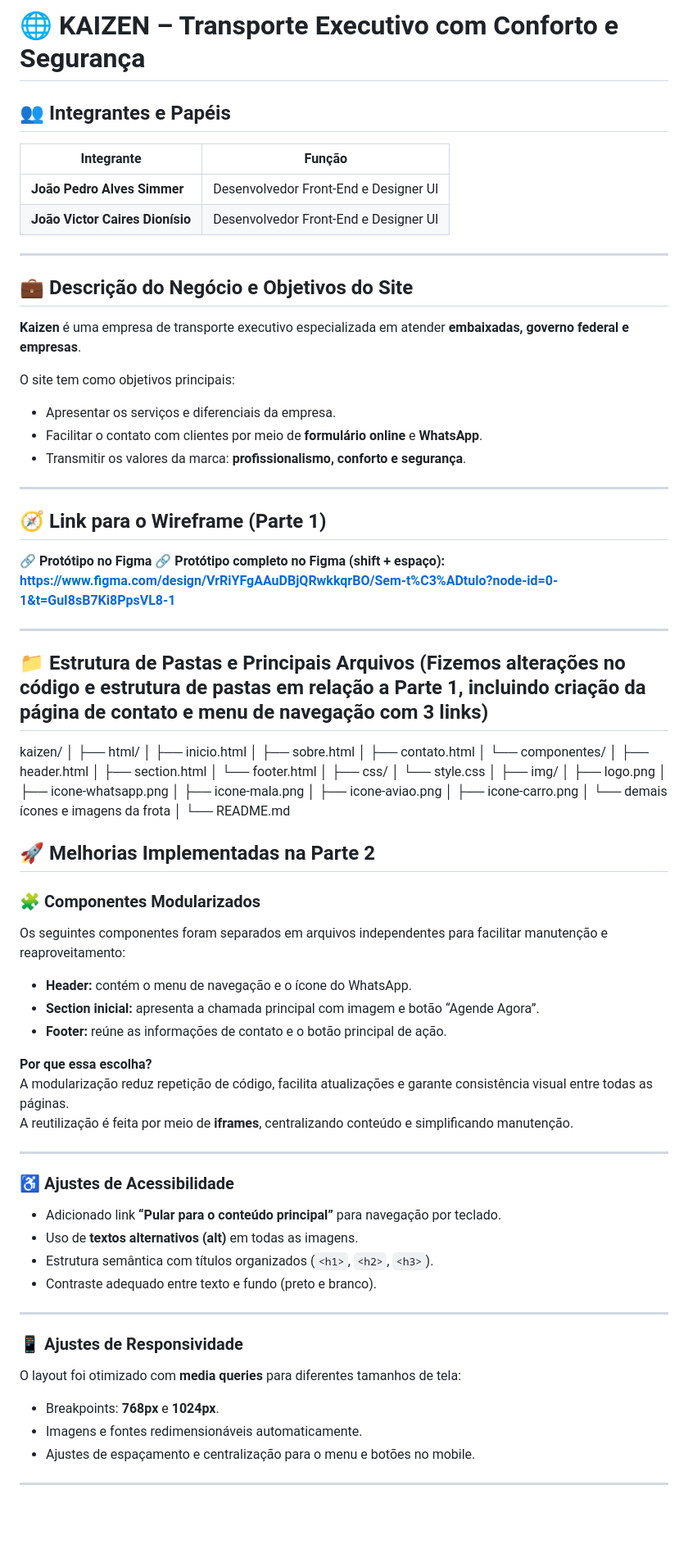
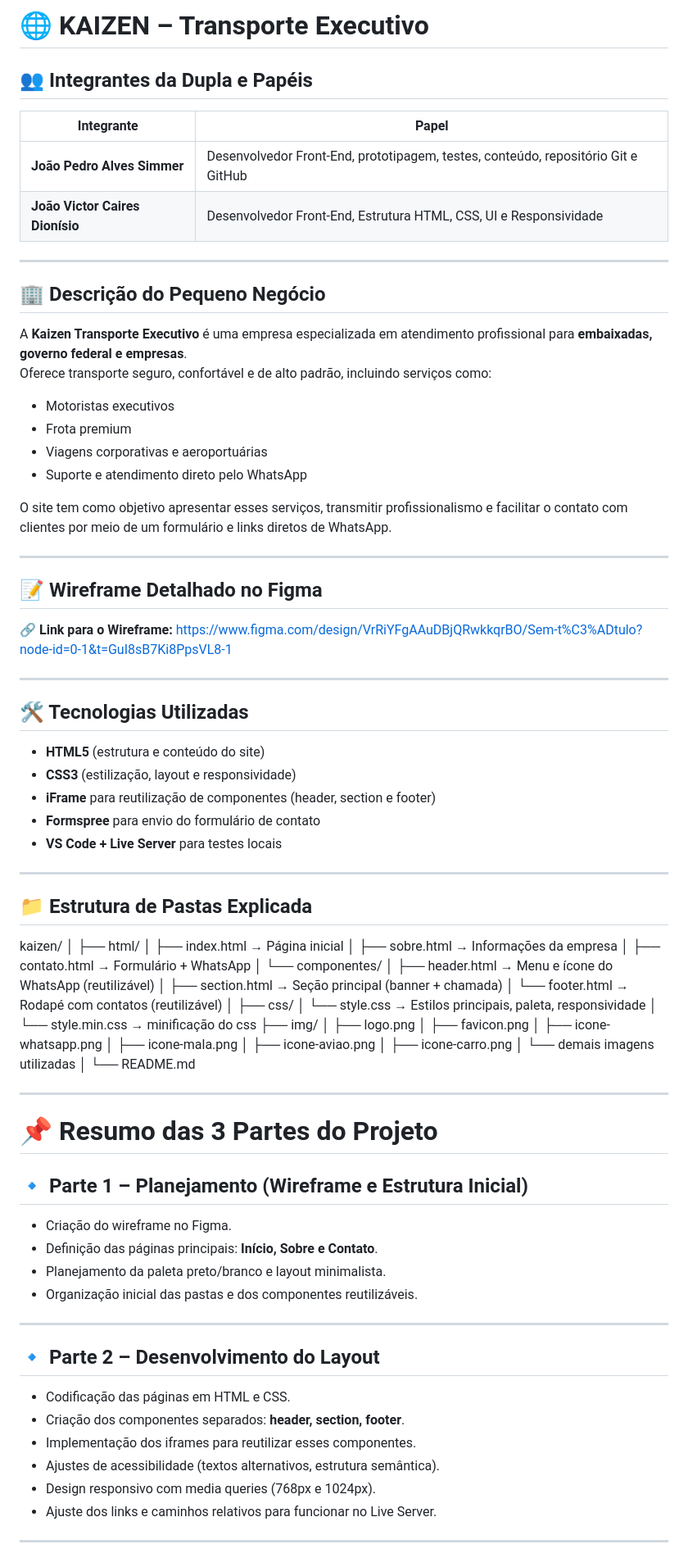
Before and after one commit to joaopsimmer02-creator/kaizen, a Markdown page: README.md, the part around one of its changes. Shown at 82% size. GitHub-like rendering; blank space fills up the shorter version.

Commit message:
Revise README.md com informações atualizadas
Atualiza informações sobre a equipe, descrição do negócio e tecnologias utilizadas. Melhora a estrutura do README.md com seções mais claras e detalhadas.

```diff
--- a/README.md
+++ b/README.md
@@ -1,83 +1,86 @@
-# 🌐 KAIZEN – Transporte Executivo com Conforto e Segurança
+# 🌐 KAIZEN – Transporte Executivo
 
-## 👥 Integrantes e Papéis
-| Integrante | Função |
-|-------------|--------|
-| **João Pedro Alves Simmer** | Desenvolvedor Front-End e Designer UI |
-| **João Victor Caires Dionísio** | Desenvolvedor Front-End e Designer UI |
+## 👥 Integrantes da Dupla e Papéis
+| Integrante | Papel |
+|-----------|--------|
+| **João Pedro Alves Simmer** | Desenvolvedor Front-End, prototipagem, testes, conteúdo, repositório Git e GitHub |
+| **João Victor Caires Dionísio** | Desenvolvedor Front-End, Estrutura HTML, CSS, UI e Responsividade |
 
 ---
 
-## 💼 Descrição do Negócio e Objetivos do Site
-**Kaizen** é uma empresa de transporte executivo especializada em atender **embaixadas, governo federal e empresas**.
+## 🏢 Descrição do Pequeno Negócio
+A **Kaizen Transporte Executivo** é uma empresa especializada em atendimento profissional para **embaixadas, governo federal e empresas**.
+Oferece transporte seguro, confortável e de alto padrão, incluindo serviços como:
 
-O site tem como objetivos principais:
-- Apresentar os serviços e diferenciais da empresa.
-- Facilitar o contato com clientes por meio de **formulário online** e **WhatsApp**.
-- Transmitir os valores da marca: **profissionalismo, conforto e segurança**.
+- Motoristas executivos
+- Frota premium
+- Viagens corporativas e aeroportuárias
+- Suporte e atendimento direto pelo WhatsApp
+
+O site tem como objetivo apresentar esses serviços, transmitir profissionalismo e facilitar o contato com clientes por meio de um formulário e links diretos de WhatsApp.
 
 ---
 
-## 🧭 Link para o Wireframe (Parte 1)
-🔗 **Protótipo no Figma
-🔗 Protótipo completo no Figma (shift + espaço): https://www.figma.com/design/VrRiYFgAAuDBjQRwkkqrBO/Sem-t%C3%ADtulo?node-id=0-1&t=GuI8sB7Ki8PpsVL8-1**
+## 📝 Wireframe Detalhado no Figma
+🔗 **Link para o Wireframe:** https://www.figma.com/design/VrRiYFgAAuDBjQRwkkqrBO/Sem-t%C3%ADtulo?node-id=0-1&t=GuI8sB7Ki8PpsVL8-1
 
 ---
 
-## 📁 Estrutura de Pastas e Principais Arquivos (Fizemos alterações no código e estrutura de pastas em relação a Parte 1, incluindo criação da página de contato e menu de navegação com 3 links)
+## 🛠 Tecnologias Utilizadas
+- **HTML5** (estrutura e conteúdo do site)
+- **CSS3** (estilização, layout e responsividade)
+- **iFrame** para reutilização de componentes (header, section e footer)
+- **Formspree** para envio do formulário de contato
+- **VS Code + Live Server** para testes locais
+
+---
+
+## 📁 Estrutura de Pastas Explicada
 kaizen/
 │
 ├── html/
-│ ├── inicio.html
-│ ├── sobre.html
-│ ├── contato.html
+│ ├── index.html → Página inicial
+│ ├── sobre.html → Informações da empresa
+│ ├── contato.html → Formulário + WhatsApp
 │ └── componentes/
-│ ├── header.html
-│ ├── section.html
-│ └── footer.html
+│ ├── header.html → Menu e ícone do WhatsApp (reutilizável)
+│ ├── section.html → Seção principal (banner + chamada)
+│ └── footer.html → Rodapé com contatos (reutilizável)
 │
 ├── css/
-│ └── style.css
-│
+│ └── style.css → Estilos principais, paleta, responsividade
+│ └── style.min.css → minificação do css
 ├── img/
 │ ├── logo.png
+│ ├── favicon.png
 │ ├── icone-whatsapp.png
 │ ├── icone-mala.png
 │ ├── icone-aviao.png
 │ ├── icone-carro.png
-│ └── demais ícones e imagens da frota
+│ └── demais imagens utilizadas
 │
 └── README.md
 
-## 🚀 Melhorias Implementadas na Parte 2
-
-### 🧩 Componentes Modularizados
-Os seguintes componentes foram separados em arquivos independentes para facilitar manutenção e reaproveitamento:
-
-- **Header:** contém o menu de navegação e o ícone do WhatsApp.
-- **Section inicial:** apresenta a chamada principal com imagem e botão “Agende Agora”.
-- **Footer:** reúne as informações de contato e o botão principal de ação.
-
-**Por que essa escolha?**
-A modularização reduz repetição de código, facilita atualizações e garante consistência visual entre todas as páginas.
-A reutilização é feita por meio de **iframes**, centralizando conteúdo e simplificando manutenção.
 
 ---
 
-### ♿ Ajustes de Acessibilidade
-- Adicionado link **“Pular para o conteúdo principal”** para navegação por teclado.
-- Uso de **textos alternativos (alt)** em todas as imagens.
-- Estrutura semântica com títulos organizados (`<h1>`, `<h2>`, `<h3>`).
-- Contraste adequado entre texto e fundo (preto e branco).
+# 📌 Resumo das 3 Partes do Projeto
+
+## **🔹 Parte 1 – Planejamento (Wireframe e Estrutura Inicial)**
+- Criação do wireframe no Figma.
+- Definição das páginas principais: **Início, Sobre e Contato**.
+- Planejamento da paleta preto/branco e layout minimalista.
+- Organização inicial das pastas e dos componentes reutilizáveis.
 
 ---
 
-### 📱 Ajustes de Responsividade
-O layout foi otimizado com **media queries** para diferentes tamanhos de tela:
-
-- Breakpoints: **768px** e **1024px**.
-- Imagens e fontes redimensionáveis automaticamente.
-- Ajustes de espaçamento e centralização para o menu e botões no mobile.
+## **🔹 Parte 2 – Desenvolvimento do Layout**
+- Codificação das páginas em HTML e CSS.
+- Criação dos componentes separados: **header, section, footer**.
+- Implementação dos iframes para reutilizar esses componentes.
+- Ajustes de acessibilidade (textos alternativos, estrutura semântica).
+- Design responsivo com media queries (768px e 1024px).
+- Ajuste dos links e caminhos relativos para funcionar no Live Server.
 
 ---
 
```
Also changed, not shown: other parts of README.md (+23 -34 lines).
